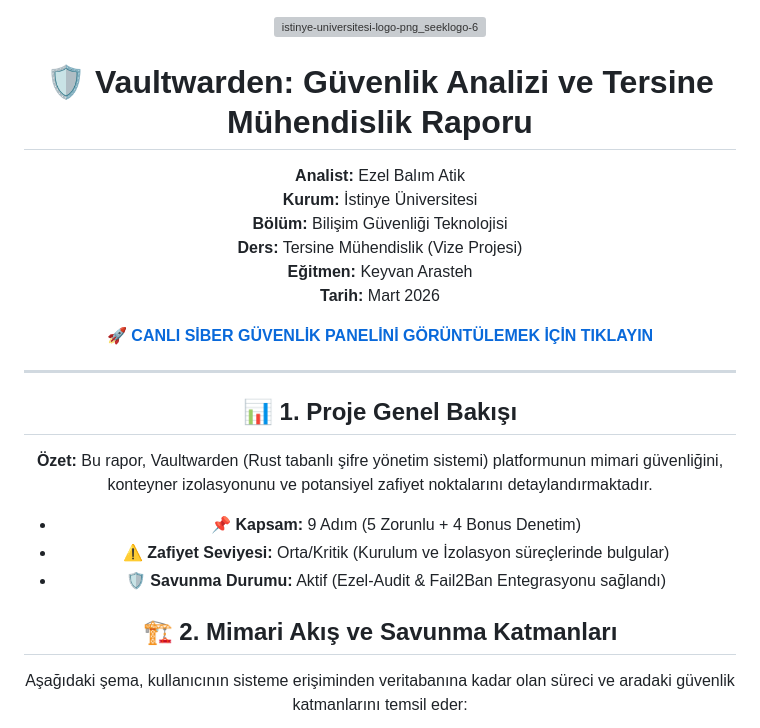
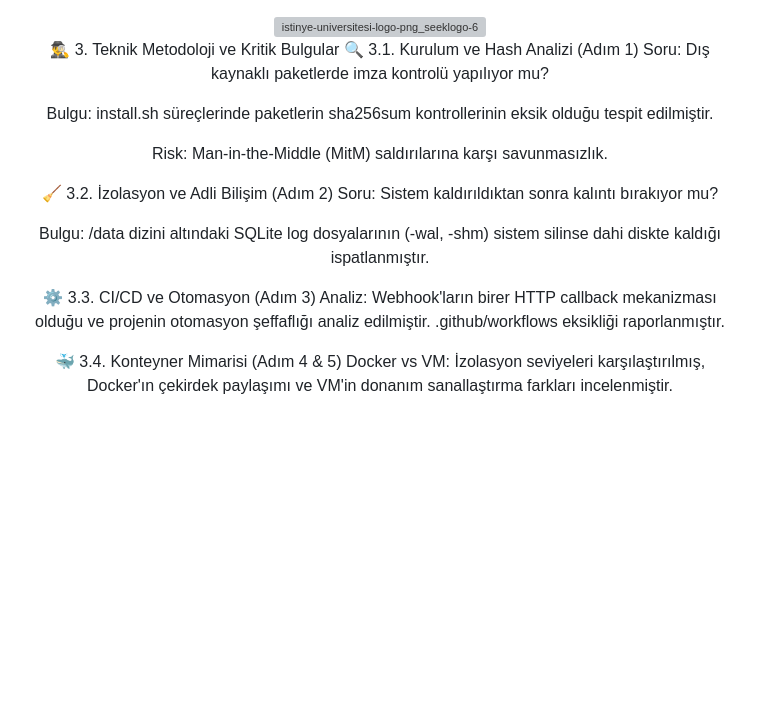
Before and after one commit to blmezel/Vaultwarden-Reverse-Engineering-Analysis, a Markdown page: README.md, the part around one of its changes. GitHub-like rendering; blank space fills up the shorter version; grey boxes are pictures that could not be loaded.

```diff
--- a/README.md
+++ b/README.md
@@ -2,27 +2,23 @@
           <img width="320" height="320" alt="istinye-universitesi-logo-png_seeklogo-610039" src="https://github.com/user-attachments/assets/3debbd6f-edb2-4c3b-bbb6-ab19c460183c" />
 
 
-# 🛡️ Vaultwarden: Güvenlik Analizi ve Tersine Mühendislik Raporu
 
-**Analist:** Ezel Balım Atik
-**Kurum:** İstinye Üniversitesi
-**Bölüm:** Bilişim Güvenliği Teknolojisi
-**Ders:** Tersine Mühendislik (Vize Projesi)
-**Eğitmen:** Keyvan Arasteh
-**Tarih:** Mart 2026
+🕵️‍♂️ 3. Teknik Metodoloji ve Kritik Bulgular
+🔍 3.1. Kurulum ve Hash Analizi (Adım 1)
+Soru: Dış kaynaklı paketlerde imza kontrolü yapılıyor mu?
 
-🚀 **[CANLI SİBER GÜVENLİK PANELİNİ GÖRÜNTÜLEMEK İÇİN TIKLAYIN](https://blmezel.github.io/Vaultwarden-Reverse-Engineering-Analysis/)**
+Bulgu: install.sh süreçlerinde paketlerin sha256sum kontrollerinin eksik olduğu tespit edilmiştir.
 
----
+Risk: Man-in-the-Middle (MitM) saldırılarına karşı savunmasızlık.
 
-## 📊 1. Proje Genel Bakışı
-**Özet:** Bu rapor, Vaultwarden (Rust tabanlı şifre yönetim sistemi) platformunun mimari güvenliğini, konteyner izolasyonunu ve potansiyel zafiyet noktalarını detaylandırmaktadır.
+🧹 3.2. İzolasyon ve Adli Bilişim (Adım 2)
+Soru: Sistem kaldırıldıktan sonra kalıntı bırakıyor mu?
 
-* **📌 Kapsam:** 9 Adım (5 Zorunlu + 4 Bonus Denetim)
-* **⚠️ Zafiyet Seviyesi:** Orta/Kritik (Kurulum ve İzolasyon süreçlerinde bulgular)
-* **🛡️ Savunma Durumu:** Aktif (Ezel-Audit & Fail2Ban Entegrasyonu sağlandı)
+Bulgu: /data dizini altındaki SQLite log dosyalarının (-wal, -shm) sistem silinse dahi diskte kaldığı ispatlanmıştır.
 
-## 🏗️ 2. Mimari Akış ve Savunma Katmanları
+⚙️ 3.3. CI/CD ve Otomasyon (Adım 3)
+Analiz: Webhook'ların birer HTTP callback mekanizması olduğu ve projenin otomasyon şeffaflığı analiz edilmiştir. .github/workflows eksikliği raporlanmıştır.
 
-Aşağıdaki şema, kullanıcının sisteme erişiminden veritabanına kadar olan süreci ve aradaki güvenlik katmanlarını temsil eder:
+🐳 3.4. Konteyner Mimarisi (Adım 4 & 5)
+Docker vs VM: İzolasyon seviyeleri karşılaştırılmış, Docker'ın çekirdek paylaşımı ve VM'in donanım sanallaştırma farkları incelenmiştir.
 
```
Also changed, not shown: other parts of README.md (+30 -61 lines).
